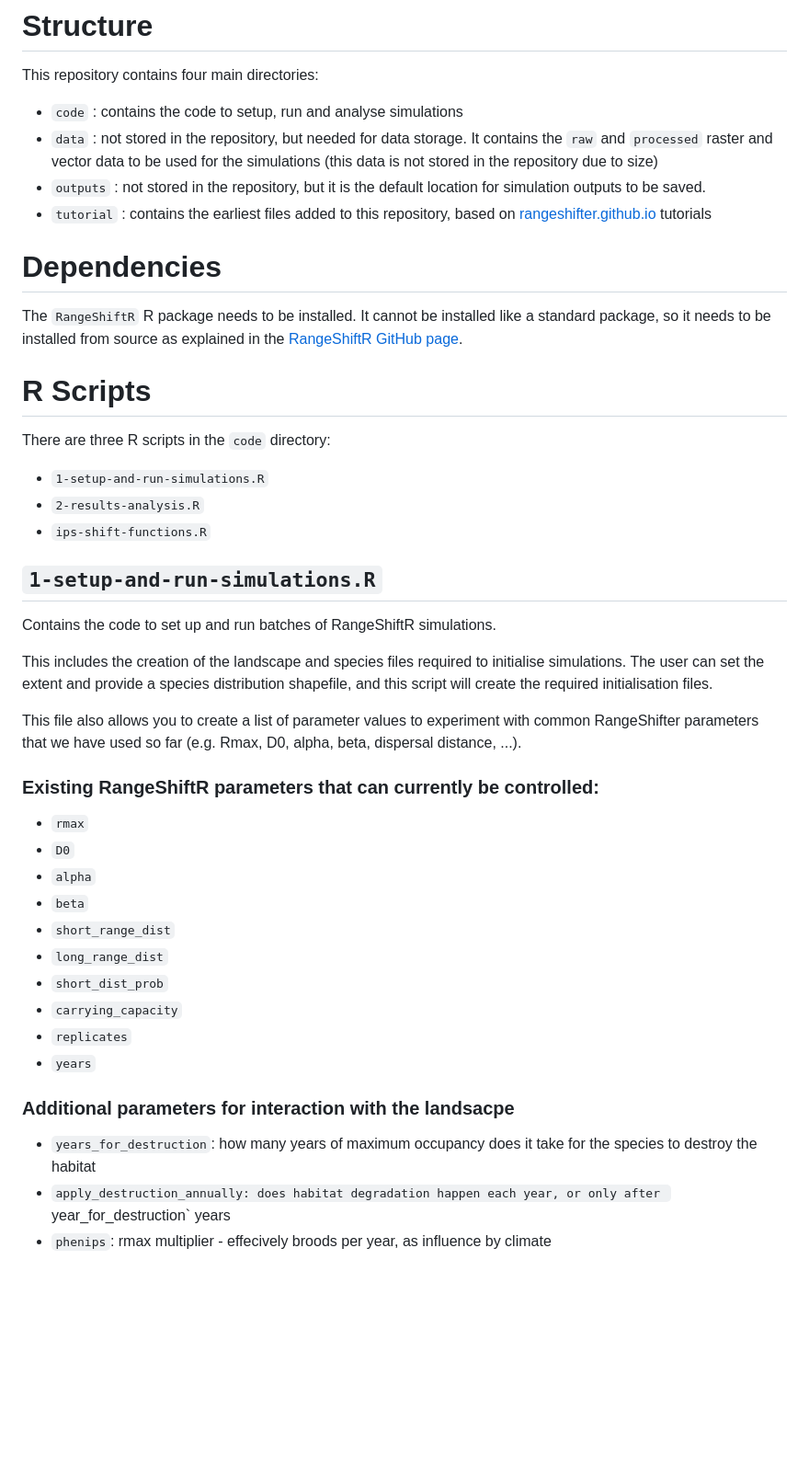
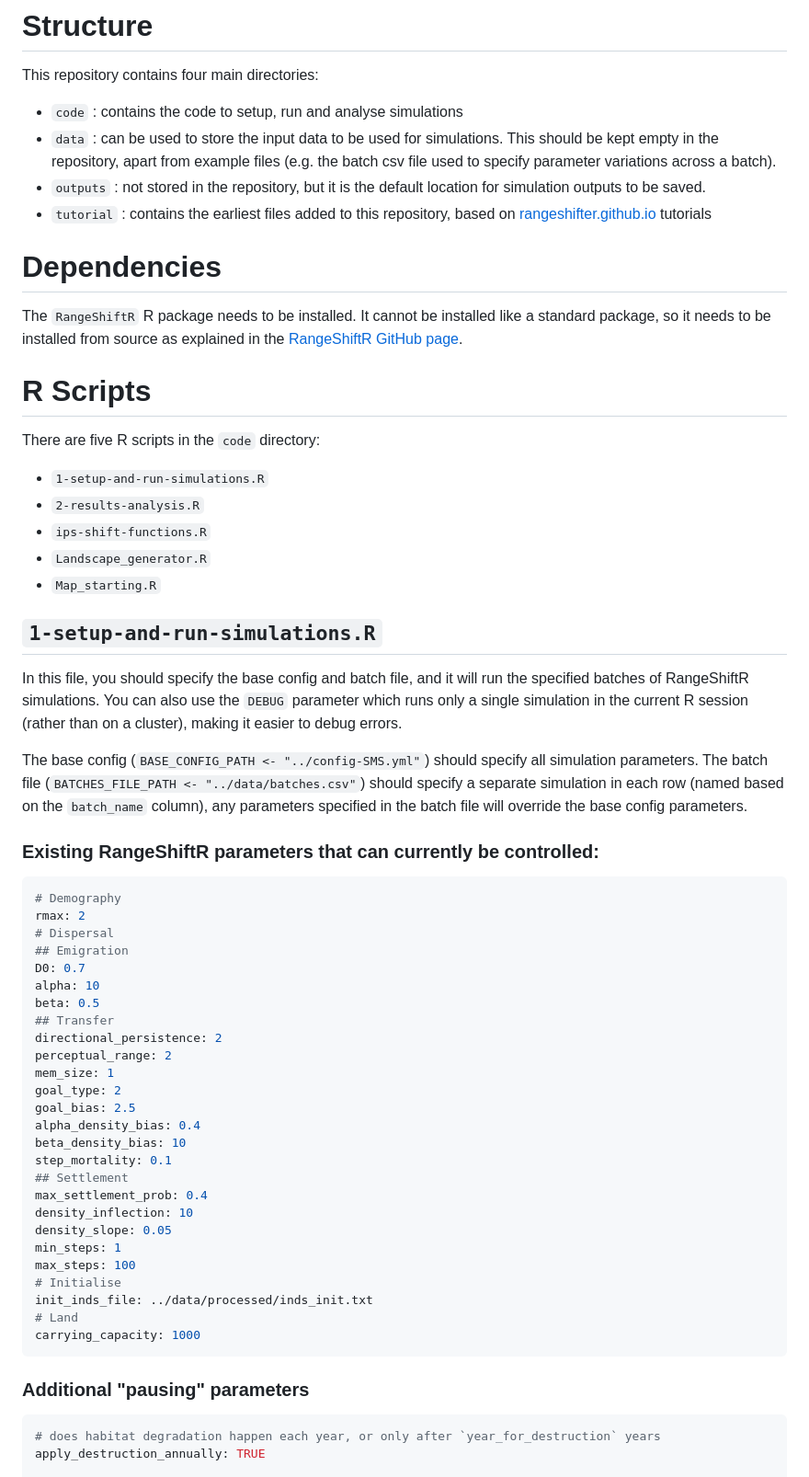
Before and after one commit to FR-LUES/Ips_RangeShiftR, a Markdown page: README.md, the part around one of its changes. Shown at 92% size. Drawn GitHub-style; blank space fills up the shorter version.

Commit message:
updatae-readme

````diff
--- a/README.md
+++ b/README.md
@@ -6,7 +6,7 @@ This repository contains R code to run RangeShiftR within a "pausing" framework
 
 This repository contains four main directories:
 - `code` : contains the code to setup, run and analyse simulations
-- `data` : not stored in the repository, but needed for data storage. It contains the `raw` and `processed` raster and vector data to be used for the simulations (this data is not stored in the repository due to size)
+- `data` : can be used to store the input data to be used for simulations. This should be kept empty in the repository, apart from example files (e.g. the batch csv file used to specify parameter variations across a batch).
 - `outputs` : not stored in the repository, but it is the default location for simulation outputs to be saved.
 - `tutorial` : contains the earliest files added to this repository, based on [rangeshifter.github.io](rangeshifter.github.io) tutorials
 
@@ -16,33 +16,51 @@ The `RangeShiftR` R package needs to be installed. It cannot be installed like a
 
 # R Scripts
 
-There are three R scripts in the `code` directory:
+There are five R scripts in the `code` directory:
 - `1-setup-and-run-simulations.R`
 - `2-results-analysis.R`
 - `ips-shift-functions.R`
+- `Landscape_generator.R`
+- `Map_starting.R`
 
 ## `1-setup-and-run-simulations.R`
 
-Contains the code to set up and run batches of RangeShiftR simulations.
+In this file, you should specify the base config and batch file, and it will run the specified batches of RangeShiftR simulations. You can also use the `DEBUG` parameter which runs only a single simulation in the current R session (rather than on a cluster), making it easier to debug errors.
 
-This includes the creation of the landscape and species files required to initialise simulations. The user can set the extent and provide a species distribution shapefile, and this script will create the required initialisation files.
-
-This file also allows you to create a list of parameter values to experiment with common RangeShifter parameters that we have used so far (e.g. Rmax, D0, alpha, beta, dispersal distance, ...).
+The base config (`BASE_CONFIG_PATH <- "../config-SMS.yml"`) should specify all simulation parameters. The batch file (`BATCHES_FILE_PATH <- "../data/batches.csv"`) should specify a separate simulation in each row (named based on the `batch_name` column), any parameters specified in the batch file will override the base config parameters.
 
 ### Existing RangeShiftR parameters that can currently be controlled:
-- `rmax`
-- `D0`
-- `alpha`
-- `beta`
-- `short_range_dist`
-- `long_range_dist`
-- `short_dist_prob`
-- `carrying_capacity`
-- `replicates`
-- `years`
+```yaml
+# Demography
+rmax: 2
+# Dispersal
+## Emigration
+D0: 0.7
+alpha: 10
+beta: 0.5
+## Transfer
+directional_persistence: 2
+perceptual_range: 2
+mem_size: 1
+goal_type: 2
+goal_bias: 2.5
+alpha_density_bias: 0.4
+beta_density_bias: 10
+step_mortality: 0.1
+## Settlement
+max_settlement_prob: 0.4
+density_inflection: 10
+density_slope: 0.05
+min_steps: 1
+max_steps: 100
+# Initialise
+init_inds_file: ../data/processed/inds_init.txt
+# Land
+carrying_capacity: 1000
+```
 
-### Additional parameters for interaction with the landsacpe
-- `years_for_destruction`: how many years of maximum occupancy does it take for the species to destroy the habitat
-- `apply_destruction_annually: does habitat degradation happen each year, or only after `year_for_destruction` years
-- `phenips`: rmax multiplier - effecively broods per year, as influence by climate
+### Additional "pausing" parameters
+```yaml
+# does habitat degradation happen each year, or only after `year_for_destruction` years
+apply_destruction_annually: TRUE
 
````
Also changed, not shown: other parts of README.md (+32 -5 lines).
